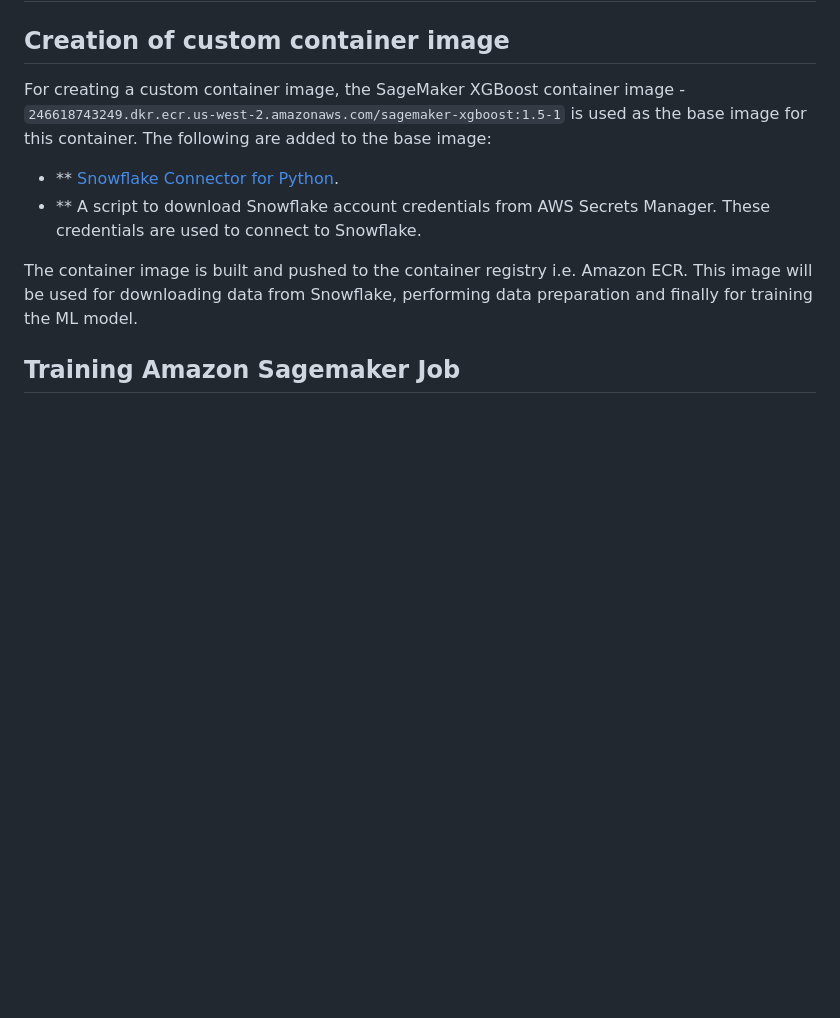
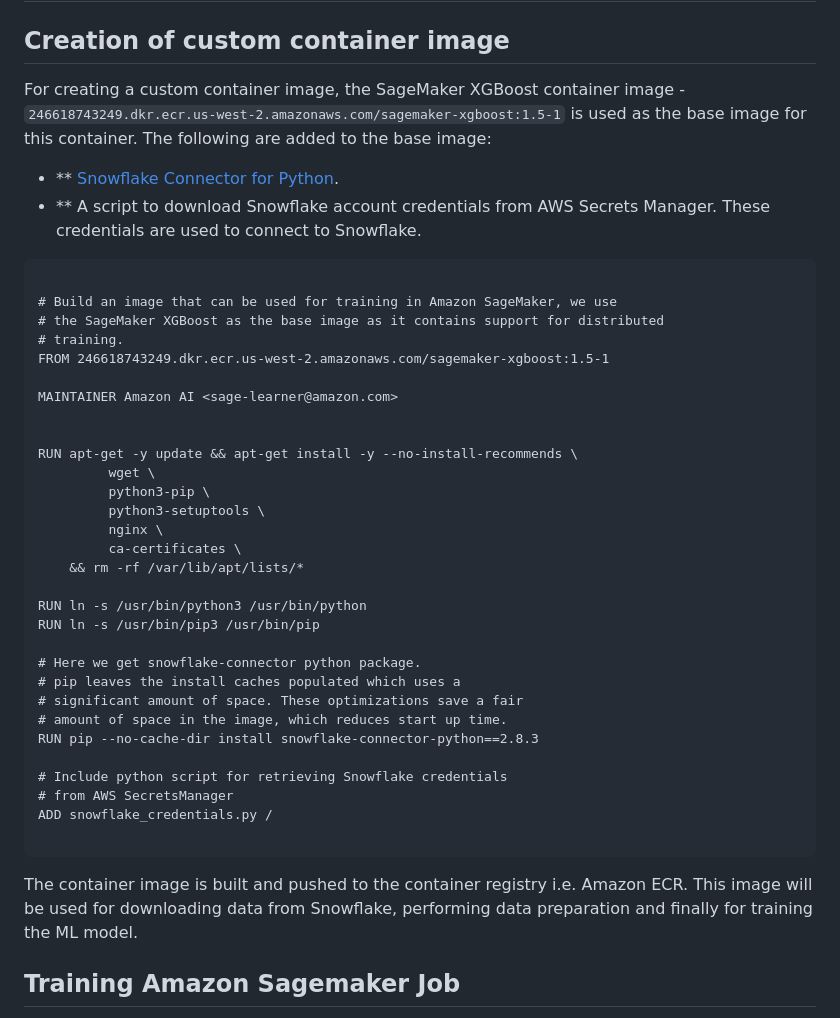
Before and after one commit to aws-samples/amazon-sagemaker-w-snowflake-as-datasource, a Markdown page: blog_post.md, the part around the change printed below. GitHub-like rendering; blank space fills up the shorter version.

````diff
--- a/blog_post.md
+++ b/blog_post.md
@@ -64,6 +99,39 @@ The following are added to the base image:
 - ** [Snowflake Connector for Python](https://docs.snowflake.com/en/user-guide/python-connector.html).
 - ** A script to download Snowflake account credentials from  AWS Secrets Manager. These credentials are used to connect to Snowflake.
 
+```
+
+# Build an image that can be used for training in Amazon SageMaker, we use
+# the SageMaker XGBoost as the base image as it contains support for distributed
+# training.
+FROM 246618743249.dkr.ecr.us-west-2.amazonaws.com/sagemaker-xgboost:1.5-1
+
+MAINTAINER Amazon AI <sage-learner@amazon.com>
+
+
+RUN apt-get -y update && apt-get install -y --no-install-recommends \
+         wget \
+         python3-pip \
+         python3-setuptools \
+         nginx \
+         ca-certificates \
+    && rm -rf /var/lib/apt/lists/*
+
+RUN ln -s /usr/bin/python3 /usr/bin/python
+RUN ln -s /usr/bin/pip3 /usr/bin/pip
+
+# Here we get snowflake-connector python package.
+# pip leaves the install caches populated which uses a
+# significant amount of space. These optimizations save a fair
+# amount of space in the image, which reduces start up time.
+RUN pip --no-cache-dir install snowflake-connector-python==2.8.3
+
+# Include python script for retrieving Snowflake credentials
+# from AWS SecretsManager
+ADD snowflake_credentials.py /
+
+```
+
 The container image is built and pushed to the container registry i.e. Amazon ECR. This image will be used for downloading data from Snowflake, performing data preparation and finally for training the ML model.
 
 ## Training Amazon Sagemaker Job
````
Also changed, not shown: other parts of blog_post.md (+105 -2 lines).
